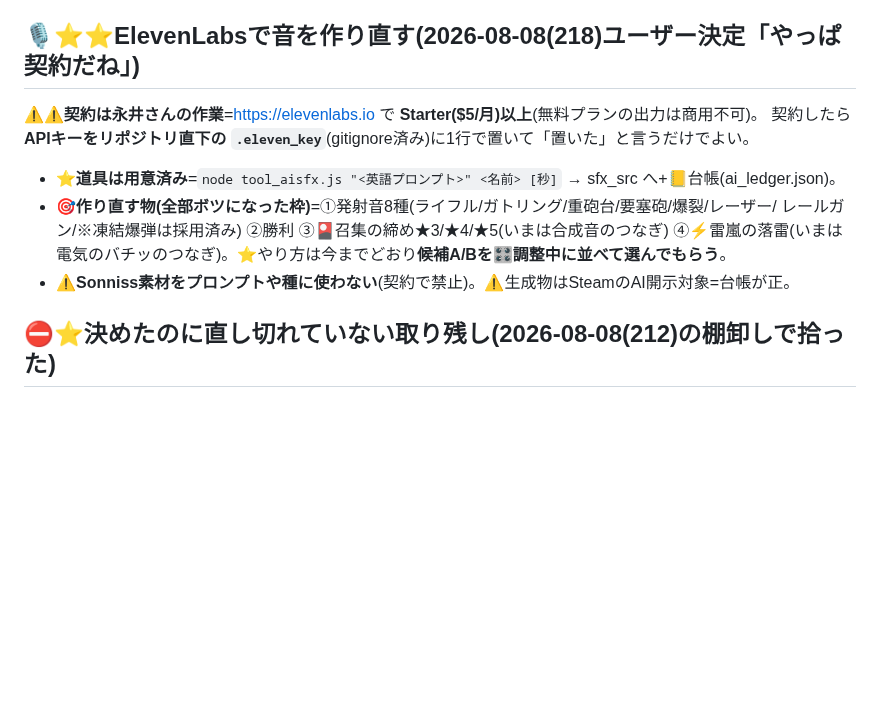
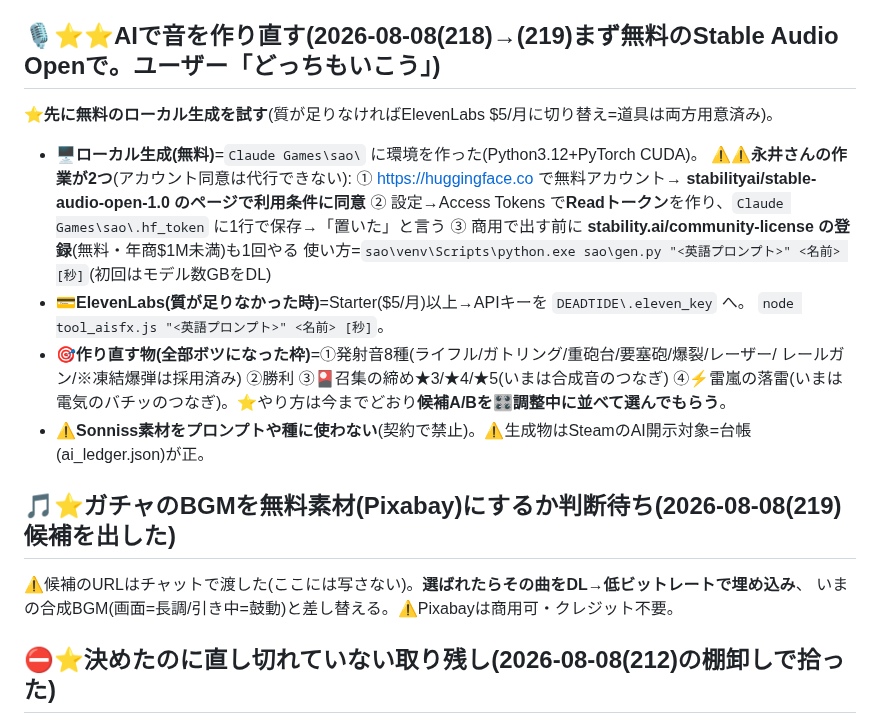
Before and after one commit to lukear185/deadtide, a Markdown page: TODO.md, the part around the change. GitHub-like rendering; blank space fills up the shorter version.

Commit message:
📝AI音の作り直しを「まず無料のStable Audio Open」に変更+ガチャBGMのPixabay候補の札(ユーザー「どっちもいこう」)
Co-Authored-By: Claude Fable 5 <noreply@anthropic.com>

```diff
--- a/TODO.md
+++ b/TODO.md
@@ -32,14 +32,24 @@ aliases: [保留, やること]
    **ヘッドレスで測り損ねているだけ**の可能性が高い。⚠⚠**まず実機で出ているかを確かめてから触る**
    (出ていないなら直すのは撮影の道具の方)。
 
-## 🎙⭐⭐**ElevenLabsで音を作り直す**(2026-08-08(218)ユーザー決定「やっぱ契約だね」)
-⚠⚠**契約は永井さんの作業**=https://elevenlabs.io で **Starter($5/月)以上**(無料プランの出力は商用不可)。
-契約したら**APIキーをリポジトリ直下の `.eleven_key`**(gitignore済み)に1行で置いて「置いた」と言うだけでよい。
-- ⭐**道具は用意済み**=`node tool_aisfx.js "<英語プロンプト>" <名前> [秒]` → sfx_src へ+📒台帳(ai_ledger.json)。
+## 🎙⭐⭐**AIで音を作り直す**(2026-08-08(218)→(219)**まず無料のStable Audio Openで**。ユーザー「どっちもいこう」)
+⭐**先に無料のローカル生成を試す**(質が足りなければElevenLabs $5/月に切り替え=道具は両方用意済み)。
+- 🖥**ローカル生成(無料)**=`Claude Games\sao\` に環境を作った(Python3.12+PyTorch CUDA)。
+  ⚠⚠**永井さんの作業が2つ**(アカウント同意は代行できない):
+  ① https://huggingface.co で無料アカウント→ **stabilityai/stable-audio-open-1.0 のページで利用条件に同意**
+  ② 設定→Access Tokens で**Readトークン**を作り、`Claude Games\sao\.hf_token` に1行で保存→「置いた」と言う
+  ③ 商用で出す前に **stability.ai/community-license の登録**(無料・年商$1M未満)も1回やる
+  使い方=`sao\venv\Scripts\python.exe sao\gen.py "<英語プロンプト>" <名前> [秒]`(初回はモデル数GBをDL)
+- 💳**ElevenLabs(質が足りなかった時)**=Starter($5/月)以上→APIキーを `DEADTIDE\.eleven_key` へ。
+  `node tool_aisfx.js "<英語プロンプト>" <名前> [秒]`。
 - 🎯**作り直す物(全部ボツになった枠)**=①発射音8種(ライフル/ガトリング/重砲台/要塞砲/爆裂/レーザー/
   レールガン/※凍結爆弾は採用済み) ②勝利 ③🎴召集の締め★3/★4/★5(いまは合成音のつなぎ)
   ④⚡雷嵐の落雷(いまは電気のバチッのつなぎ)。⭐やり方は今までどおり**候補A/Bを🎛調整中に並べて選んでもらう**。
-- ⚠**Sonniss素材をプロンプトや種に使わない**(契約で禁止)。⚠生成物はSteamのAI開示対象=台帳が正。
+- ⚠**Sonniss素材をプロンプトや種に使わない**(契約で禁止)。⚠生成物はSteamのAI開示対象=台帳(ai_ledger.json)が正。
+
+## 🎵⭐**ガチャのBGMを無料素材(Pixabay)にするか判断待ち**(2026-08-08(219)候補を出した)
+⚠候補のURLはチャットで渡した(ここには写さない)。**選ばれたらその曲をDL→低ビットレートで埋め込み**、
+いまの合成BGM(画面=長調/引き中=鼓動)と差し替える。⚠Pixabayは商用可・クレジット不要。
 
 ## ⛔⭐**決めたのに直し切れていない取り残し**(2026-08-08(212)の棚卸しで拾った)
 ⚠**どれも「決定は済んでいて、画面の一部にだけ古い形が残っている」もの**。⭐**追跡先はこの節**。
```
Also changed, not shown: TOOLS.md (+1 -0 lines).
